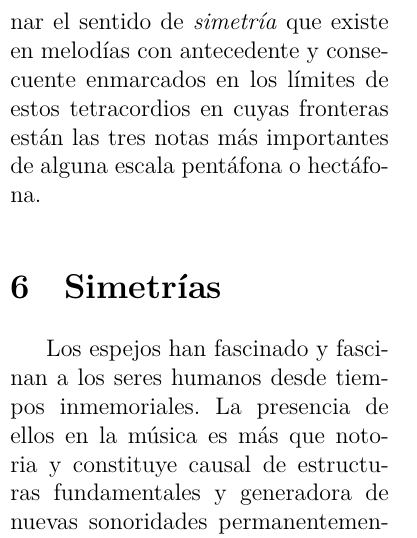
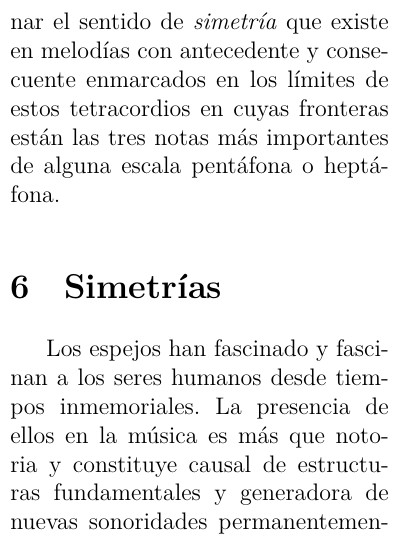
Before and after one commit to notacontranota/analisis_de_escalas, a LaTeX paper (analisis_escalas.tex): part of one column of page 9 of 11, cut so that both start at the same text. The pictures show the PDF file analisis_escalas.pdf that the author committed with the source.

Commit message:
hepta en tetra

```diff
--- a/analisis_escalas.tex
+++ b/analisis_escalas.tex
@@ -226,7 +226,7 @@ El presente artículo expone un método de análisis de escalas musicales a part
       \hide Stem
       c''2\startGroup g'4\stopGroup f'\startGroup s c'2\stopGroup
     }
-  } una organización que se pueda entender sólo con el argumento de la cercanía acústica de los grados \grado{4} y \grado{5} respecto al \grado{1}. Pertinente es hacer referencia a la comunicación en general y al diálogo en particular como modelos representados en la manera de organizar los sonidos en el tiempo basada en esta estructura. También es pertinente mencionar el sentido de \emph{simetría} que existe en melodías con antecedente y consecuente enmarcados en los límites de estos tetracordios en cuyas fronteras están las tres notas más importantes de alguna escala pentáfona o hectáfona.
+  } una organización que se pueda entender sólo con el argumento de la cercanía acústica de los grados \grado{4} y \grado{5} respecto al \grado{1}. Pertinente es hacer referencia a la comunicación en general y al diálogo en particular como modelos representados en la manera de organizar los sonidos en el tiempo basada en esta estructura. También es pertinente mencionar el sentido de \emph{simetría} que existe en melodías con antecedente y consecuente enmarcados en los límites de estos tetracordios en cuyas fronteras están las tres notas más importantes de alguna escala pentáfona o heptáfona.
 
 \section{Simetrías}\label{sec:simetrias}
 Los espejos han fascinado y fascinan a los seres humanos desde tiempos inmemoriales. La presencia de ellos en la música es más que notoria y constituye causal de estructuras fundamentales y generadora de nuevas sonoridades permanentemente.  Los tipos de espejos más comunes son el vertical y el horizontal: mientras el espejo vertical refleja horizontalmente, el espejo horizontal hace lo propio verticalmente. No importa qué refleje, al hacerlo se produce, en la unión del original y su reflejo, un objeto simétrico. Este objeto es de carácter melódico cuando él es desplegado en el tiempo y de carácter armónico cuando se concentra en un momento. O dicho de otro modo: tanto a objetos melódicos como a objetos armónicos, aunque ellos sean asimétricos, al aplicarle alguno de estos espejos (vertical, horizontal o la combinación de ambos) obtenemos, en la combinación de original e imagen espejada, un objeto más complejo que es siempre simétrico. El arpegio mayor hbox{\musncp{c''2 e''},} por tomar un ejemplo melódico, al aplicarle un espejo vertical obtenemos el objeto melódico más complejo \hbox{\musncp{c''2 e'' \bar "!" e'' c''};} al aplicarle un espejo horizontal al mismo objeto melódico, obtenemos \hbox{\musncp{c''2 e'' \bar "!" c'' aes'}.} Las notas acá participantes de los objetos, al ser utilizadas en la simultaneidad, conforman objetos que en su significado musical más profundo no son muy diferentes, es decir \musncp{c''2 e''} no es muy diferente a \hbox{\musncp{<e' c''>2},} y \musncp{e''2 c''} no difiere en demasía en el significado respecto a \hbox{\musncp{<c'' e''>2},} ya que \nota{do}{5}-\nota{mi}{5} es un movimiento melódico abierto y el acorde \nota{mi}{4}-\nota{do}{5} es un intervalo que no reposa y por lo tanto también de carácter abierto. En cambio, \musncp{e''2 c''} es un movimiento melódico cerrado, cadencial, y \musncp{<c'' e''>2} es un acorde también cerrado, con la fundamental en el bajo y un representante de un armónico propio en el agudo. Este es el motivo por el cual consideramos que la versión espejada de \musncp{<c'' e''>2} puede ser \musncp{<e' c''>2}, por ser uno el reverso semántico del otro, análogo a \musncp{c''2 e''} y \hbox{\musncp{e''2 c''}.} También es cierto que el reflejo de \musncp{<c'' e''>2} puede ser \hbox{\musncp{<aes' c''>2}.} ¿Cuál, entonces, refleja a \hbox{\musncp{<c'' e''>2}?} ¿\hbox{\musncp{<e' c''>2},} o \hbox{\musncp{<aes' c''>2}?} En un contexto de afinación natural, \hbox{\musncp{<e' c''>2},} y en un contexto de afinación igual temperada, \hbox{\musncp{<aes' c''>2}.} Los espejos de sujeto y respuesta «tonal» en las fugas del siglo XVIII ---y no únicamente en ellas---, que suponen \musncp{c'2 g' \bar "!" g' c''} confirman la necesidad de incluir en las imitaciones el factor semántico de los intervalos, siempre que se esté en un contexto de afinación natural. El siglo XVIII europeo es, en este sentido, un tiempo de experimentación y de transición desde la afinación natural hacia la afinación temperada, donde la práctica compositiva estaba más cerca del pensamiento musical surgido desde la relación de los sonidos con sus armónicos más cercanos que de la especulación sonora que se practica con los dos pies puestos sobre un temperamento igual.
```
Also changed, not shown: analisis_escalas.pdf.
